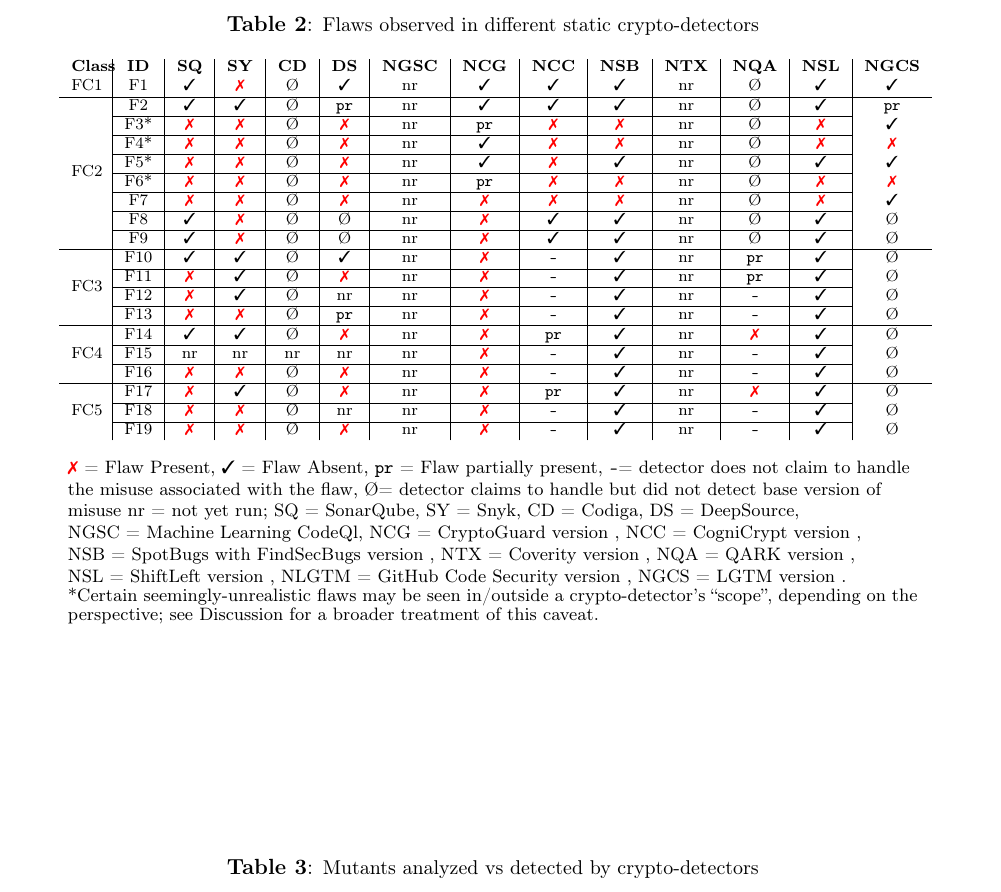
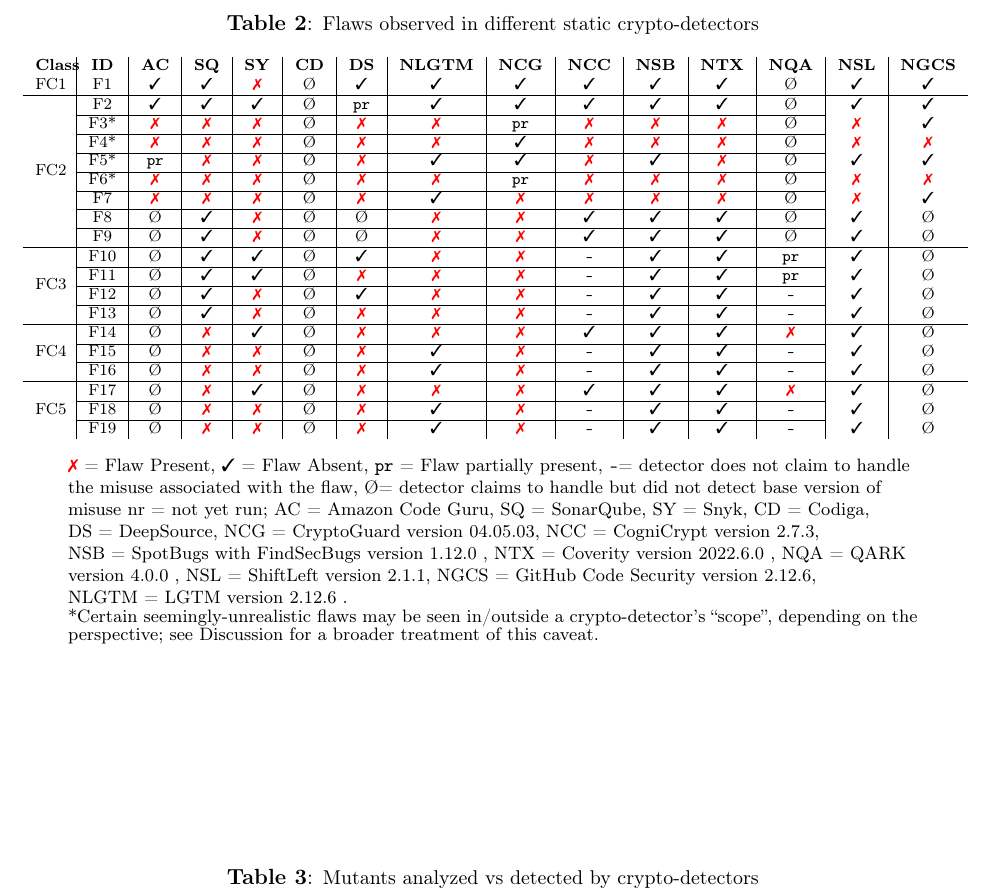
Before and after one commit to scottmarsden/WM-Thesis-Template, a LaTeX thesis (wm-dissertation.tex, which reads constants.tex, tables/experimental_rows.tex, tables/new_tbl_flaw_tools.tex): part of page 54 of 83, cut so that both start at the same text. Compiled offline with pdfLaTeX; a LaTeX package or settings file that is missing is left out.

Commit message:
made changes to table

```diff
--- a/constants.tex
+++ b/constants.tex
@@ -64,14 +64,14 @@
 \newcommand{\codiga}{Codiga\xspace}
 \newcommand{\deepsource}{DeepSource\xspace}
 \newcommand{\newcodeql}{Machine Learning CodeQl\xspace}
-\newcommand{\cryptoguardupdate}{CryptoGuard version \xspace}
-\newcommand{\cognicryptupdate}{CogniCrypt version \xspace}
-\newcommand{\spotbugsupdate}{SpotBugs with FindSecBugs version \xspace}
-\newcommand{\coverityupdate}{Coverity version \xspace}
-\newcommand{\qarkupdate}{QARK version \xspace}
-\newcommand{\shiftleftupdate}{ShiftLeft version \xspace}
-\newcommand{\codeqlversion}{GitHub Code Security version \xspace}
-\newcommand{\newlgtm}{LGTM version \xspace}
+\newcommand{\cryptoguardupdate}{CryptoGuard version 04.05.03\xspace}
+\newcommand{\cognicryptupdate}{CogniCrypt version 2.7.3\xspace}
+\newcommand{\spotbugsupdate}{SpotBugs with FindSecBugs version 1.12.0 \xspace}
+\newcommand{\coverityupdate}{Coverity version 2022.6.0 \xspace}
+\newcommand{\qarkupdate}{QARK version 4.0.0 \xspace}
+\newcommand{\shiftleftupdate}{ShiftLeft version 2.1.1\xspace}
+\newcommand{\codeqlversion}{GitHub Code Security version 2.12.6\xspace}
+\newcommand{\newlgtm}{LGTM version 2.12.6 \xspace}
 
 \newcommand{\coverityshort}{TX\xspace}
 \newcommand{\xanitizershort}{XT\xspace}
--- a/tables/experimental_rows.tex
+++ b/tables/experimental_rows.tex
@@ -11 +2,0 @@
-\newcommand{\TpredictableByteFromSystemAPI}         {\ye & \no & \np & \np & nr & \no & \ye & \ye & nr & \np & \ye & \np \\}
@@ -12,5 +12 @@
 
-\newcommand{\TXExtendedTrustManager}                {\ye & \ye & \np & \ye & nr & \no & \na & \ye & nr & \pr & \ye & \np \\}
-\newcommand{\TXTrustManagerSubType}                 {\no & \ye & \np & \no & nr & \no & \na & \ye & nr & \pr & \ye & \np \\}
-\newcommand{\TIntHostnameVerifier}                  {\no & \ye & \np & nr & nr & \no & \na & \ye & nr & \na & \ye & \np\\}
-\newcommand{\TAbcHostnameVerifier}                  {\no & \no & \np & \pr & nr & \no & \na & \ye & nr & \na & \ye & \np \\}
@@ -17,4 +17 @@
 
-\newcommand{\TXTrustManagerGenericConditions}       {\ye & \ye & \np & \no & nr & \no & \pr & \ye & nr & \no & \ye & \np \\}
-\newcommand{\TIntHostnameVerifierGenericCondition}  {nr & nr & nr & nr & nr & \no & \na & \ye & nr & \na & \ye & \np \\}
-\newcommand{\TAbcHostnameVerifierGenericCondition}  {\no & \no & \np & \no & nr & \no & \na & \ye & nr & \na & \ye & \np \\}
@@ -21,5 +21,2 @@
 
 
-\newcommand{\TXTrustManagerSpecificConditions}      {\no & \ye & \np & \no & nr & \no & \pr & \ye & nr & \no & \ye & \np \\}
-\newcommand{\TIntHostnameVerifierSpecificCondition} {\no & \no & \np & nr & nr & \no & \na & \ye & nr & \na & \ye & \np \\}
-\newcommand{\TAbcHostnameVerifierSpecificCondition} {\no & \no & \np & \no & nr & \no & \na & \ye & nr & \na & \ye & \np \\}
--- a/tables/new_tbl_flaw_tools.tex
+++ b/tables/new_tbl_flaw_tools.tex
@@ -8,9 +8,9 @@
     \label{tbl:flaw_to_tools}
 	\noindent\makebox[\textwidth]{
 	\begin{tabular}{
-	p{0.5cm} | c | c | c | c | c | c | c | c | c | c | c | c | c }
+	p{0.5cm} | c | c | c | c | c | c | c | c | c | c | c | c | c | c }
 
-	\textbf{Class} & \textbf{ID} & \textbf{\sonarqubeshort} & \textbf{\snykshort} & \textbf{\codigashort} & \textbf{\deepsourceshort} & \textbf{\newcodeqlshort} & \textbf{\newcryptoguardshort} & \textbf{\newcognicryptshort} & \textbf{\newspotbugsshort} & \textbf{\newcoverityshort} & \textbf{\newqarkshort} & \textbf{\newshiftleftshort} & \textbf{\newlgtmshort}
+	\textbf{Class} & \textbf{ID} & \textbf{\codegurushort} & \textbf{\sonarqubeshort} & \textbf{\snykshort} & \textbf{\codigashort} & \textbf{\deepsourceshort} & \textbf{\newcqversion} & \textbf{\newcryptoguardshort} & \textbf{\newcognicryptshort} & \textbf{\newspotbugsshort} & \textbf{\newcoverityshort} & \textbf{\newqarkshort} & \textbf{\newshiftleftshort} & \textbf{\newlgtmshort}
 	\\
 
 
@@ -86,7 +86,7 @@
 
 \end{tabular}}
 \begin{flushleft}
-{\footnotesize \no{} = Flaw Present, \ye{} = Flaw Absent, \pr{} = Flaw partially present, \na = detector does not claim to handle the misuse associated with the flaw, \np= detector claims to handle but did not detect base version of misuse nr =  not yet run; \sonarqubeshort~=~\sonarqube, \snykshort~=~\snyk, \codigashort~=~\codiga, \deepsourceshort~=~\deepsource, \newcodeqlshort~=~\newcodeql, \newcryptoguardshort~=~\cryptoguardupdate, \newcognicryptshort~=~\cognicryptupdate, \newspotbugsshort~=~\spotbugsupdate, \newcoverityshort~=~\coverityupdate, \newqarkshort~=~\qarkupdate, \newshiftleftshort~=~\shiftleftupdate, \newcqversion~=~\codeqlversion, \newlgtmshort~=~\newlgtm.\\
+{\footnotesize \no{} = Flaw Present, \ye{} = Flaw Absent, \pr{} = Flaw partially present, \na = detector does not claim to handle the misuse associated with the flaw, \np= detector claims to handle but did not detect base version of misuse nr =  not yet run; \codegurushort~=~\codeguru, \sonarqubeshort~=~\sonarqube, \snykshort~=~\snyk, \codigashort~=~\codiga, \deepsourceshort~=~\deepsource, \newcryptoguardshort~=~\cryptoguardupdate, \newcognicryptshort~=~\cognicryptupdate, \newspotbugsshort~=~\spotbugsupdate, \newcoverityshort~=~\coverityupdate, \newqarkshort~=~\qarkupdate, \newshiftleftshort~=~\shiftleftupdate, N\codeqlgcsshort~=~\codeqlversion, NLGTM~=~\newlgtm.\\
 *Certain seemingly-unrealistic flaws may be seen in/outside a \detector's ``scope'', depending on the perspective; see Discussion for a broader treatment of this caveat.
 }
 \end{flushleft}
```
Also changed, not shown: wm-dissertation.pdf, tables/experimental_rows.tex (27 more changed lines), 11 other files.
